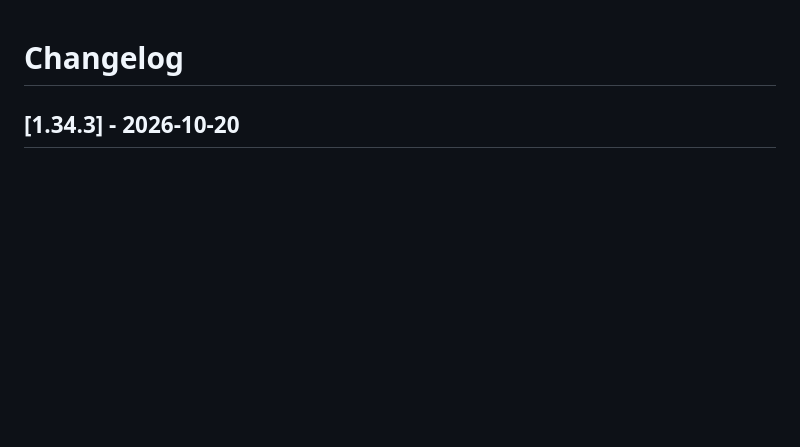
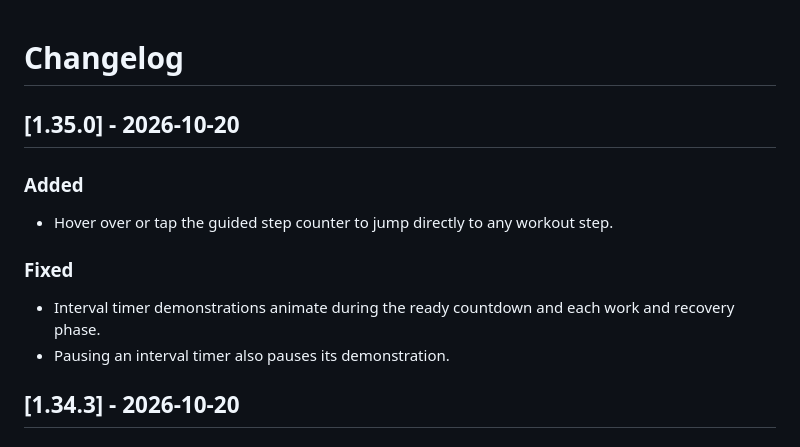
Before and after one commit to andrzej-piotrowski-pl/Bryan-Johnson-workout-tracker, a Markdown page: CHANGELOG.md, the part around the change. GitHub-like rendering; blank space fills up the shorter version.

```diff
--- a/CHANGELOG.md
+++ b/CHANGELOG.md
@@ -1,4 +1,13 @@
 # Changelog
+
+## [1.35.0] - 2026-10-20
+
+### Added
+- Hover over or tap the guided step counter to jump directly to any workout step.
+
+### Fixed
+- Interval timer demonstrations animate during the ready countdown and each work and recovery phase.
+- Pausing an interval timer also pauses its demonstration.
 
 ## [1.34.3] - 2026-10-20
 
```
Also changed, not shown: README.md (+6 -1 lines), docs/screenshots/guided-interval-timer.png (added), docs/screenshots/guided-step-picker.png (added), 7 other files.
